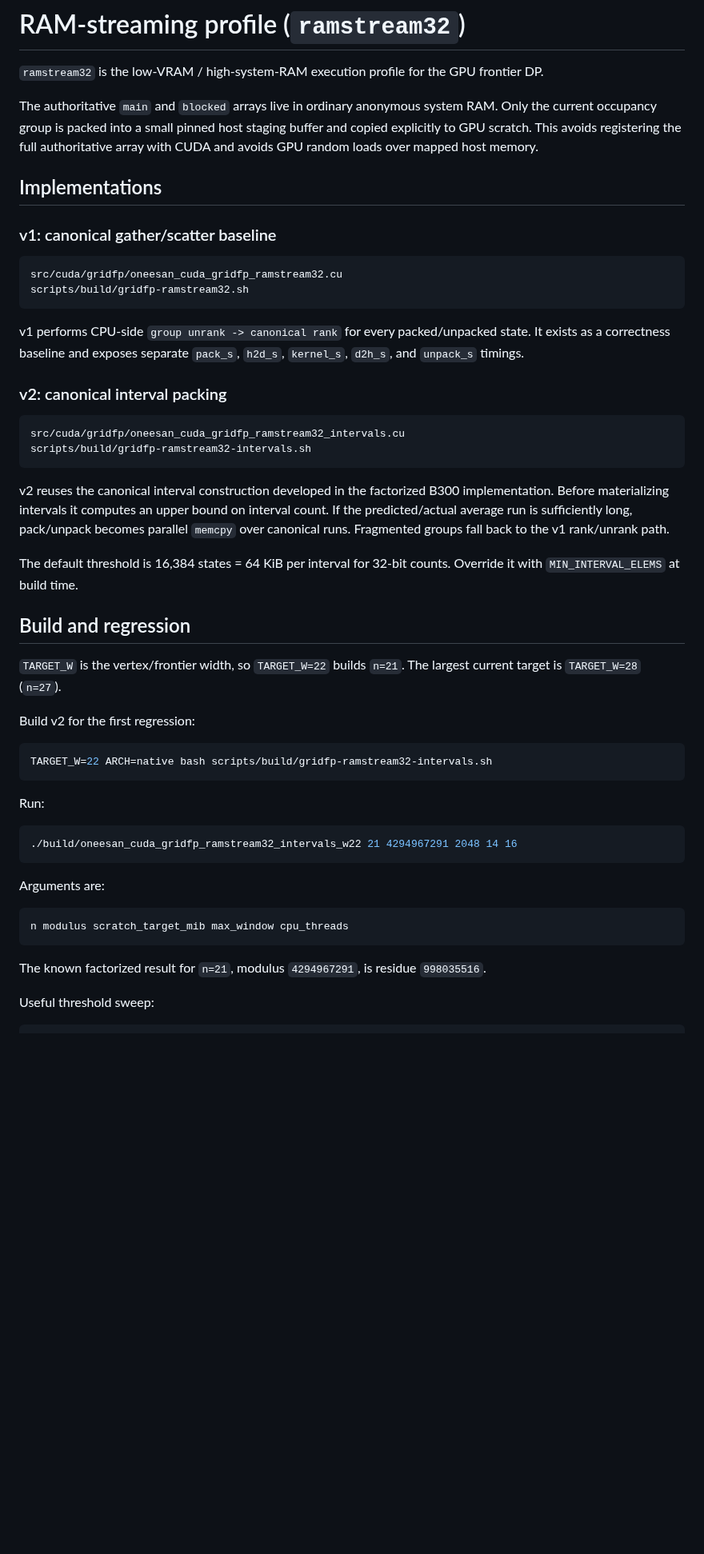
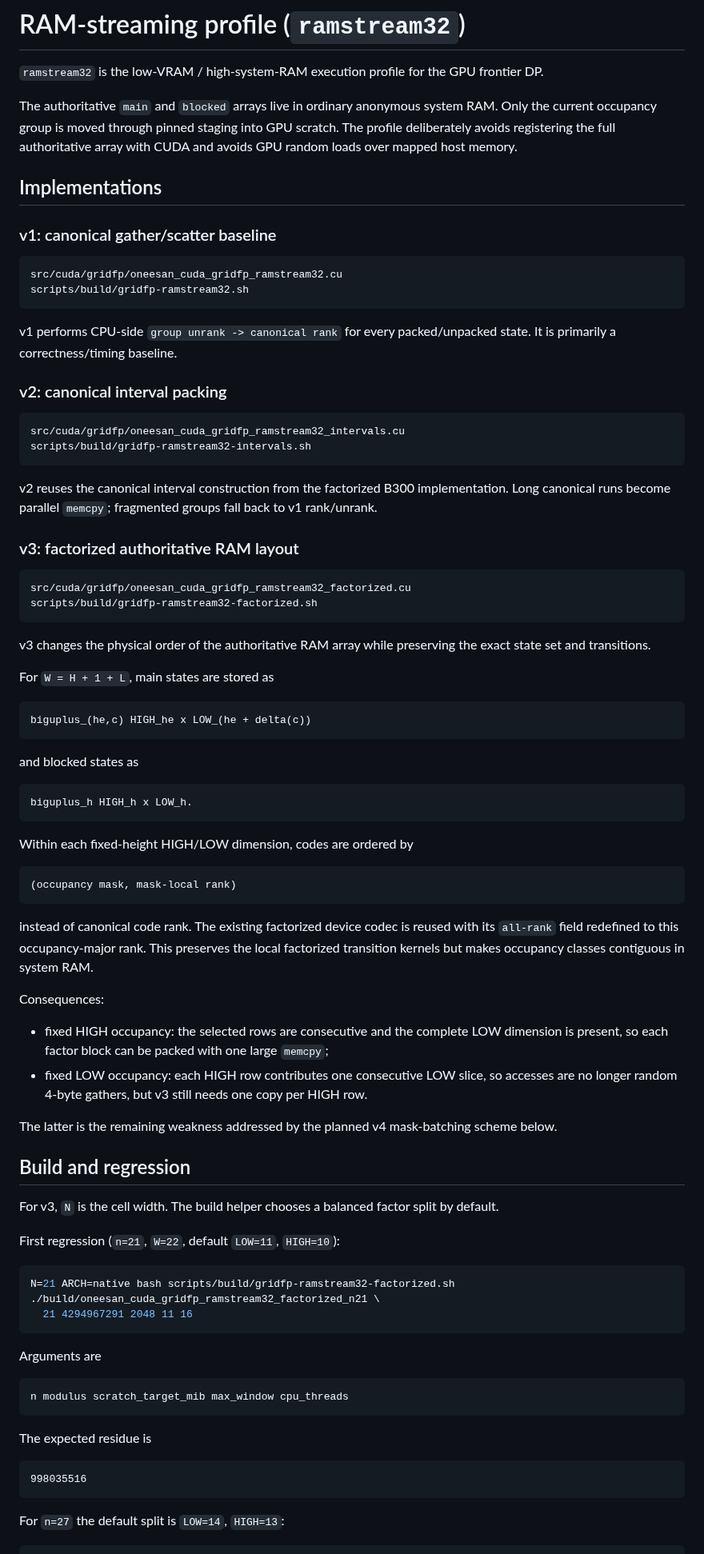
Before and after one commit to Kicky1618/oneesan-gpu, a Markdown page: docs/ramstream32.md, the part around one of its changes. Shown at 80% size. GitHub-like rendering; blank space fills up the shorter version.

````diff
--- a/docs/ramstream32.md
+++ b/docs/ramstream32.md
@@ -2,7 +2,7 @@
 
 `ramstream32` is the low-VRAM / high-system-RAM execution profile for the GPU frontier DP.
 
-The authoritative `main` and `blocked` arrays live in ordinary anonymous system RAM. Only the current occupancy group is packed into a small pinned host staging buffer and copied explicitly to GPU scratch. This avoids registering the full authoritative array with CUDA and avoids GPU random loads over mapped host memory.
+The authoritative `main` and `blocked` arrays live in ordinary anonymous system RAM. Only the current occupancy group is moved through pinned staging into GPU scratch. The profile deliberately avoids registering the full authoritative array with CUDA and avoids GPU random loads over mapped host memory.
 
 ## Implementations
 
@@ -13,7 +13,7 @@ src/cuda/gridfp/oneesan_cuda_gridfp_ramstream32.cu
 scripts/build/gridfp-ramstream32.sh
 ```
 
-v1 performs CPU-side `group unrank -> canonical rank` for every packed/unpacked state. It exists as a correctness baseline and exposes separate `pack_s`, `h2d_s`, `kernel_s`, `d2h_s`, and `unpack_s` timings.
+v1 performs CPU-side `group unrank -> canonical rank` for every packed/unpacked state. It is primarily a correctness/timing baseline.
 
 ### v2: canonical interval packing
 
@@ -22,34 +22,68 @@ src/cuda/gridfp/oneesan_cuda_gridfp_ramstream32_intervals.cu
 scripts/build/gridfp-ramstream32-intervals.sh
 ```
 
-v2 reuses the canonical interval construction developed in the factorized B300 implementation. Before materializing intervals it computes an upper bound on interval count. If the predicted/actual average run is sufficiently long, pack/unpack becomes parallel `memcpy` over canonical runs. Fragmented groups fall back to the v1 rank/unrank path.
+v2 reuses the canonical interval construction from the factorized B300 implementation. Long canonical runs become parallel `memcpy`; fragmented groups fall back to v1 rank/unrank.
 
-The default threshold is 16,384 states = 64 KiB per interval for 32-bit counts. Override it with `MIN_INTERVAL_ELEMS` at build time.
+### v3: factorized authoritative RAM layout
+
+```text
+src/cuda/gridfp/oneesan_cuda_gridfp_ramstream32_factorized.cu
+scripts/build/gridfp-ramstream32-factorized.sh
+```
+
+v3 changes the physical order of the authoritative RAM array while preserving the exact state set and transitions.
+
+For `W = H + 1 + L`, main states are stored as
+
+```text
+biguplus_(he,c) HIGH_he x LOW_(he + delta(c))
+```
+
+and blocked states as
+
+```text
+biguplus_h HIGH_h x LOW_h.
+```
+
+Within each fixed-height HIGH/LOW dimension, codes are ordered by
+
+```text
+(occupancy mask, mask-local rank)
+```
+
+instead of canonical code rank. The existing factorized device codec is reused with its `all-rank` field redefined to this occupancy-major rank. This preserves the local factorized transition kernels but makes occupancy classes contiguous in system RAM.
+
+Consequences:
+
+- fixed HIGH occupancy: the selected rows are consecutive and the complete LOW dimension is present, so each factor block can be packed with one large `memcpy`;
+- fixed LOW occupancy: each HIGH row contributes one consecutive LOW slice, so accesses are no longer random 4-byte gathers, but v3 still needs one copy per HIGH row.
+
+The latter is the remaining weakness addressed by the planned v4 mask-batching scheme below.
 
 ## Build and regression
 
-`TARGET_W` is the vertex/frontier width, so `TARGET_W=22` builds `n=21`. The largest current target is `TARGET_W=28` (`n=27`).
+For v3, `N` is the cell width. The build helper chooses a balanced factor split by default.
 
-Build v2 for the first regression:
+First regression (`n=21`, `W=22`, default `LOW=11`, `HIGH=10`):
 
 ```bash
-TARGET_W=22 ARCH=native bash scripts/build/gridfp-ramstream32-intervals.sh
+N=21 ARCH=native bash scripts/build/gridfp-ramstream32-factorized.sh
+./build/oneesan_cuda_gridfp_ramstream32_factorized_n21 \
+  21 4294967291 2048 11 16
 ```
 
-Run:
-
-```bash
-./build/oneesan_cuda_gridfp_ramstream32_intervals_w22 21 4294967291 2048 14 16
-```
-
-Arguments are:
+Arguments are
 
 ```text
 n modulus scratch_target_mib max_window cpu_threads
 ```
 
-The known factorized result for `n=21`, modulus `4294967291`, is residue `998035516`.
+The expected residue is
 
-Useful threshold sweep:
+```text
+998035516
+```
+
+For `n=27` the default split is `LOW=14`, `HIGH=13`:
 
 ```bash
````
Also changed, not shown: other parts of docs/ramstream32.md (+64 -37 lines).
